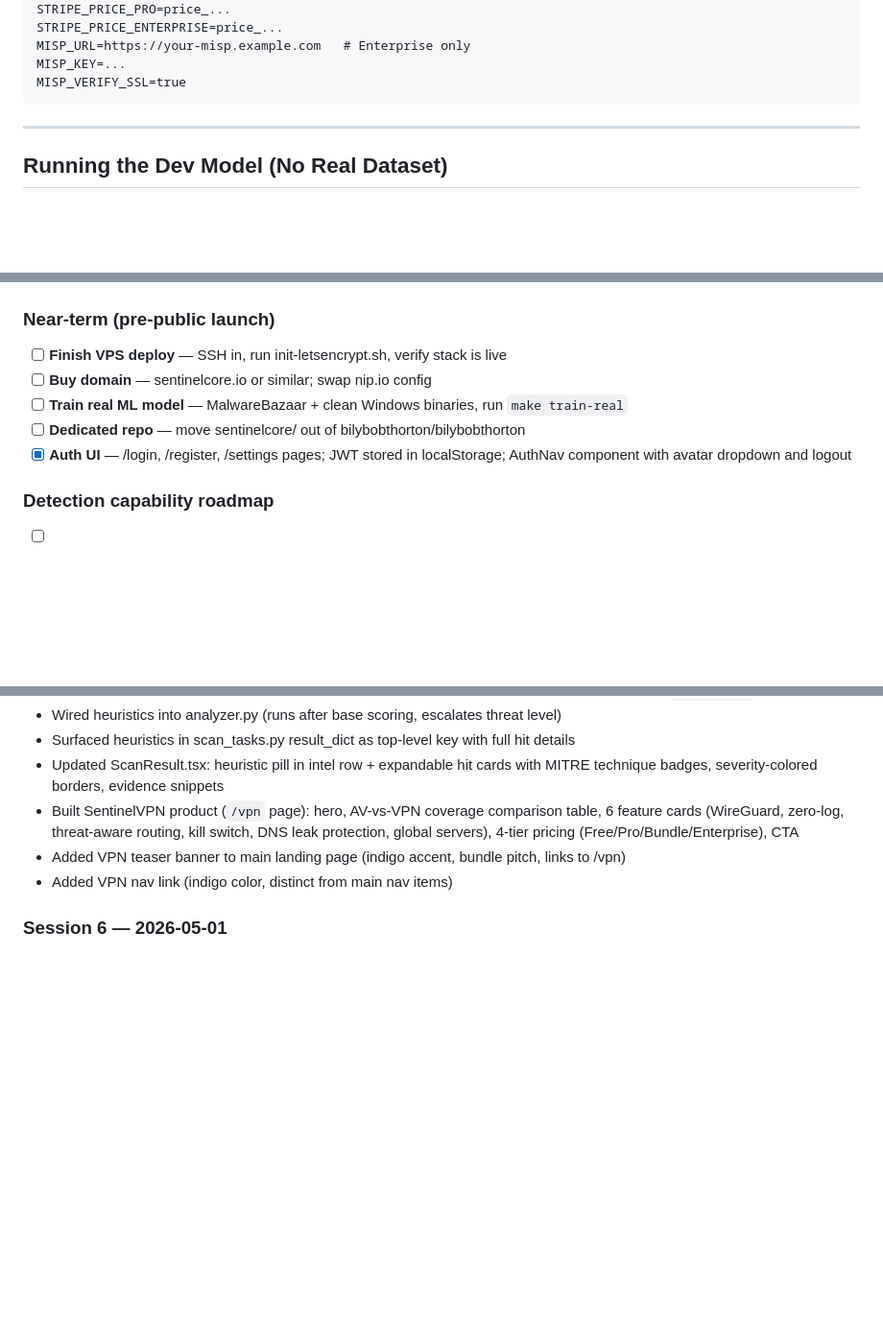
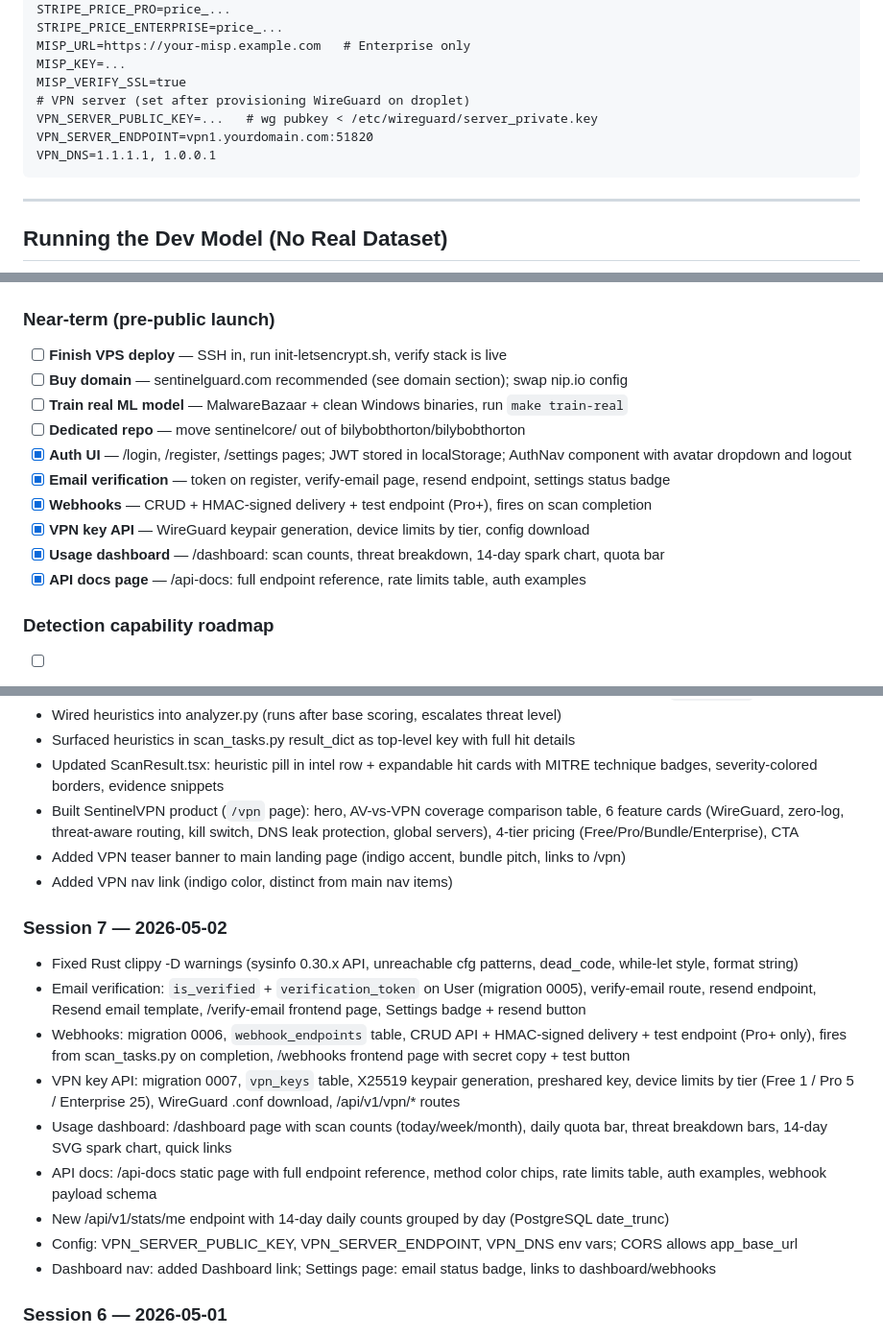
Before and after one commit to bilybobthorton/bilybobthorton, a Markdown page: CLAUDE.md, 3 parts joined by grey strips. Shown at 96% size. Rendered like a GitHub page; blank space fills up the shorter version.

Commit message:
Update CLAUDE.md: Session 7 log, new env vars, domain recommendation, completed TODOs
https://claude.ai/code/session_017j5ZnVWq6QFNnxXv7AVsEs

````diff
--- a/CLAUDE.md
+++ b/CLAUDE.md
@@ -203,6 +203,10 @@ STRIPE_PRICE_ENTERPRISE=price_...
 MISP_URL=https://your-misp.example.com   # Enterprise only
 MISP_KEY=...
 MISP_VERIFY_SSL=true
+# VPN server (set after provisioning WireGuard on droplet)
+VPN_SERVER_PUBLIC_KEY=...   # wg pubkey < /etc/wireguard/server_private.key
+VPN_SERVER_ENDPOINT=vpn1.yourdomain.com:51820
+VPN_DNS=1.1.1.1, 1.0.0.1
 ```
 
 ---
@@ -223,10 +227,15 @@ User confirmed this works on their Mac (Python 3.9 compat fixed with `from __fut
 
 ### Near-term (pre-public launch)
 - [ ] **Finish VPS deploy** — SSH in, run init-letsencrypt.sh, verify stack is live
-- [ ] **Buy domain** — sentinelcore.io or similar; swap nip.io config
+- [ ] **Buy domain** — sentinelguard.com recommended (see domain section); swap nip.io config
 - [ ] **Train real ML model** — MalwareBazaar + clean Windows binaries, run `make train-real`
 - [ ] **Dedicated repo** — move sentinelcore/ out of bilybobthorton/bilybobthorton
 - [x] **Auth UI** — /login, /register, /settings pages; JWT stored in localStorage; AuthNav component with avatar dropdown and logout
+- [x] **Email verification** — token on register, verify-email page, resend endpoint, settings status badge
+- [x] **Webhooks** — CRUD + HMAC-signed delivery + test endpoint (Pro+), fires on scan completion
+- [x] **VPN key API** — WireGuard keypair generation, device limits by tier, config download
+- [x] **Usage dashboard** — /dashboard: scan counts, threat breakdown, 14-day spark chart, quota bar
+- [x] **API docs page** — /api-docs: full endpoint reference, rate limits table, auth examples
 
 ### Detection capability roadmap
 - [ ] **Memory analysis** — analyze process memory dumps for malware indicators:
@@ -317,6 +326,17 @@ User confirmed this works on their Mac (Python 3.9 compat fixed with `from __fut
 - Added VPN teaser banner to main landing page (indigo accent, bundle pitch, links to /vpn)
 - Added VPN nav link (indigo color, distinct from main nav items)
 
+### Session 7 — 2026-05-02
+- Fixed Rust clippy -D warnings (sysinfo 0.30.x API, unreachable cfg patterns, dead_code, while-let style, format string)
+- Email verification: `is_verified` + `verification_token` on User (migration 0005), verify-email route, resend endpoint, Resend email template, /verify-email frontend page, Settings badge + resend button
+- Webhooks: migration 0006, `webhook_endpoints` table, CRUD API + HMAC-signed delivery + test endpoint (Pro+ only), fires from scan_tasks.py on completion, /webhooks frontend page with secret copy + test button
+- VPN key API: migration 0007, `vpn_keys` table, X25519 keypair generation, preshared key, device limits by tier (Free 1 / Pro 5 / Enterprise 25), WireGuard .conf download, /api/v1/vpn/* routes
+- Usage dashboard: /dashboard page with scan counts (today/week/month), daily quota bar, threat breakdown bars, 14-day SVG spark chart, quick links
+- API docs: /api-docs static page with full endpoint reference, method color chips, rate limits table, auth examples, webhook payload schema
+- New /api/v1/stats/me endpoint with 14-day daily counts grouped by day (PostgreSQL date_trunc)
+- Config: VPN_SERVER_PUBLIC_KEY, VPN_SERVER_ENDPOINT, VPN_DNS env vars; CORS allows app_base_url
+- Dashboard nav: added Dashboard link; Settings page: email status badge, links to dashboard/webhooks
+
 ### Session 6 — 2026-05-01
 - Fixed all CI failures: E402 docstring ordering in 3 Python files, moved asynccontextmanager import in database.py, auto-fixed 14 F401 unused imports, fixed 3 E712 SQLAlchemy `== True` → `.is_(True)`; ran `cargo fmt` across all Rust source files
 - Added dashboard .gitignore + committed package-lock.json for reproducible npm ci in CI
````
Also changed, not shown: other parts of CLAUDE.md (+1 -1 lines).
